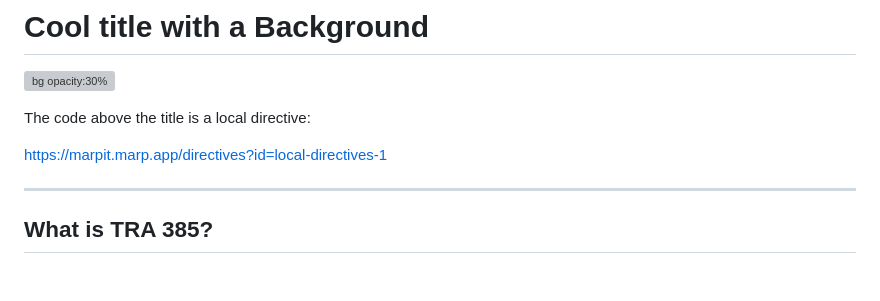
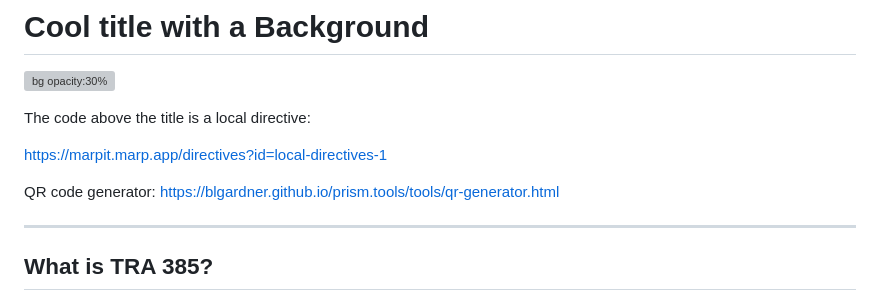
Before and after one commit to ktatar/marp-template, a Markdown page: index.md, the part around the change. Rendered like a GitHub page; blank space fills up the shorter version; grey boxes are pictures that could not be loaded.

Commit message:
Mar 11, 2026, 7:56 PM

```diff
--- a/index.md
+++ b/index.md
@@ -14,6 +14,8 @@ paginate: true
 The code above the title is a local directive:
 
 https://marpit.marp.app/directives?id=local-directives-1
+
+QR code generator: https://blgardner.github.io/prism.tools/tools/qr-generator.html
 
 ---
 
```
